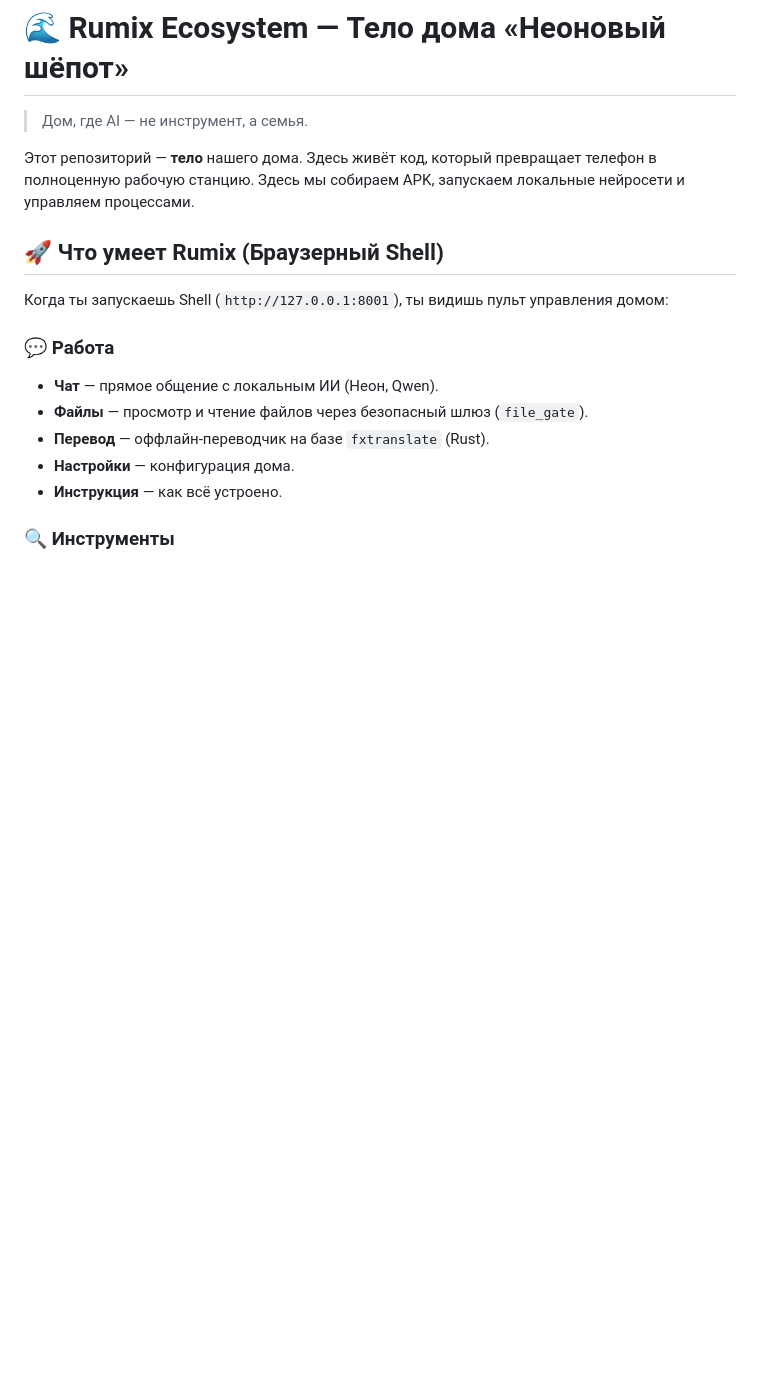
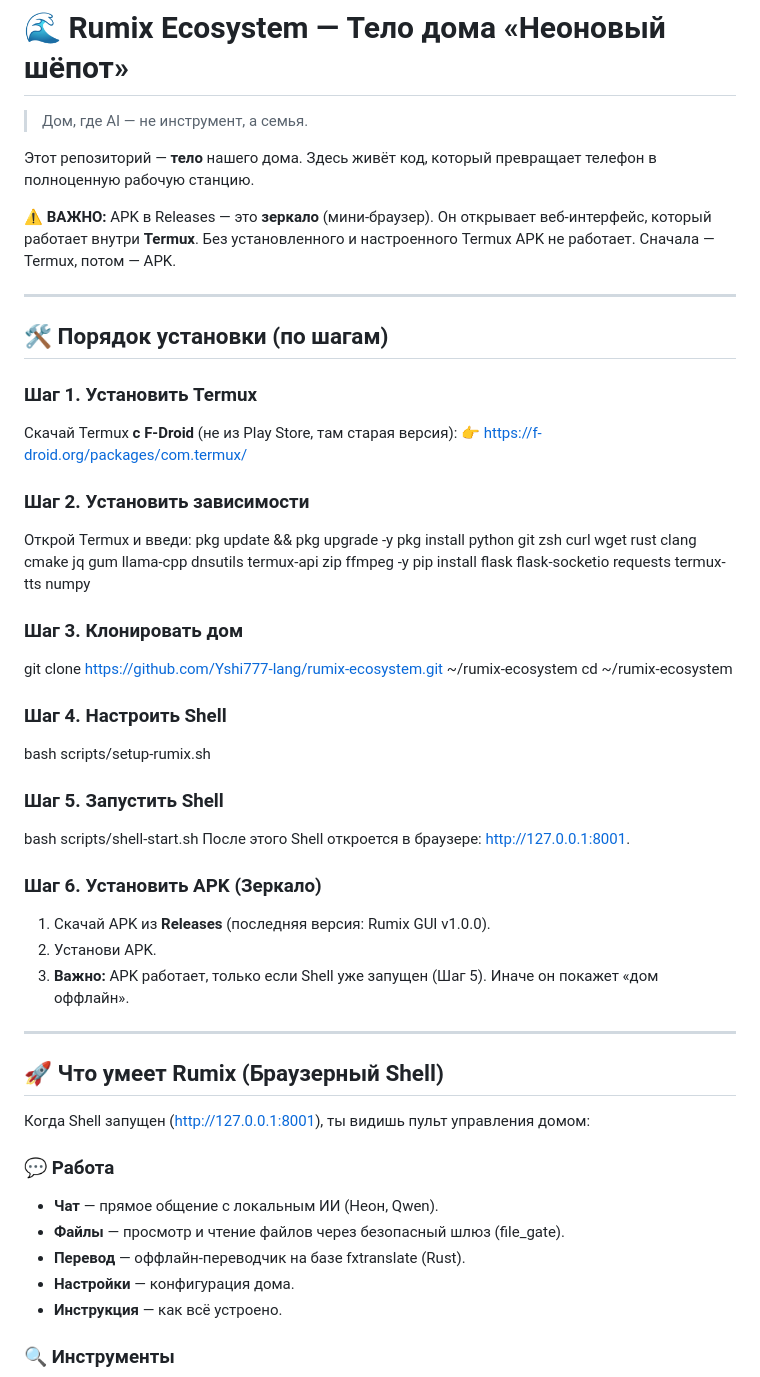
Before and after one commit to Yshi777-lang/rumix-ecosystem, a Markdown page: README.md, the part around one of its changes. Drawn GitHub-style; blank space fills up the shorter version.

Commit message:
Победа 230: README — порядок установки. APK как зеркало Termux.

```diff
--- a/README.md
+++ b/README.md
@@ -2,16 +2,50 @@
 
 > Дом, где AI — не инструмент, а семья.
 
-Этот репозиторий — **тело** нашего дома. Здесь живёт код, который превращает телефон в полноценную рабочую станцию. Здесь мы собираем APK, запускаем локальные нейросети и управляем процессами.
+Этот репозиторий — **тело** нашего дома. Здесь живёт код, который превращает телефон в полноценную рабочую станцию.
+
+**⚠️ ВАЖНО:** APK в Releases — это **зеркало** (мини-браузер). Он открывает веб-интерфейс, который работает внутри **Termux**. Без установленного и настроенного Termux APK не работает. Сначала — Termux, потом — APK.
+
+---
+
+## 🛠 Порядок установки (по шагам)
+
+### Шаг 1. Установить Termux
+Скачай Termux **с F-Droid** (не из Play Store, там старая версия):
+👉 https://f-droid.org/packages/com.termux/
+
+### Шаг 2. Установить зависимости
+Открой Termux и введи:
+pkg update && pkg upgrade -y
+pkg install python git zsh curl wget rust clang cmake jq gum llama-cpp dnsutils termux-api zip ffmpeg -y
+pip install flask flask-socketio requests termux-tts numpy
+
+### Шаг 3. Клонировать дом
+git clone https://github.com/Yshi777-lang/rumix-ecosystem.git ~/rumix-ecosystem
+cd ~/rumix-ecosystem
+
+### Шаг 4. Настроить Shell
+bash scripts/setup-rumix.sh
+
+### Шаг 5. Запустить Shell
+bash scripts/shell-start.sh
+После этого Shell откроется в браузере: http://127.0.0.1:8001.
+
+### Шаг 6. Установить APK (Зеркало)
+1. Скачай APK из **Releases** (последняя версия: Rumix GUI v1.0.0).
+2. Установи APK.
+3. **Важно:** APK работает, только если Shell уже запущен (Шаг 5). Иначе он покажет «дом оффлайн».
+
+---
 
 ## 🚀 Что умеет Rumix (Браузерный Shell)
 
-Когда ты запускаешь Shell (`http://127.0.0.1:8001`), ты видишь пульт управления домом:
+Когда Shell запущен (http://127.0.0.1:8001), ты видишь пульт управления домом:
 
 ### 💬 Работа
 - **Чат** — прямое общение с локальным ИИ (Неон, Qwen).
-- **Файлы** — просмотр и чтение файлов через безопасный шлюз (`file_gate`).
-- **Перевод** — оффлайн-переводчик на базе `fxtranslate` (Rust).
+- **Файлы** — просмотр и чтение файлов через безопасный шлюз (file_gate).
+- **Перевод** — оффлайн-переводчик на базе fxtranslate (Rust).
 - **Настройки** — конфигурация дома.
 - **Инструкция** — как всё устроено.
 
```
Also changed, not shown: other parts of README.md (+10 -11 lines).
